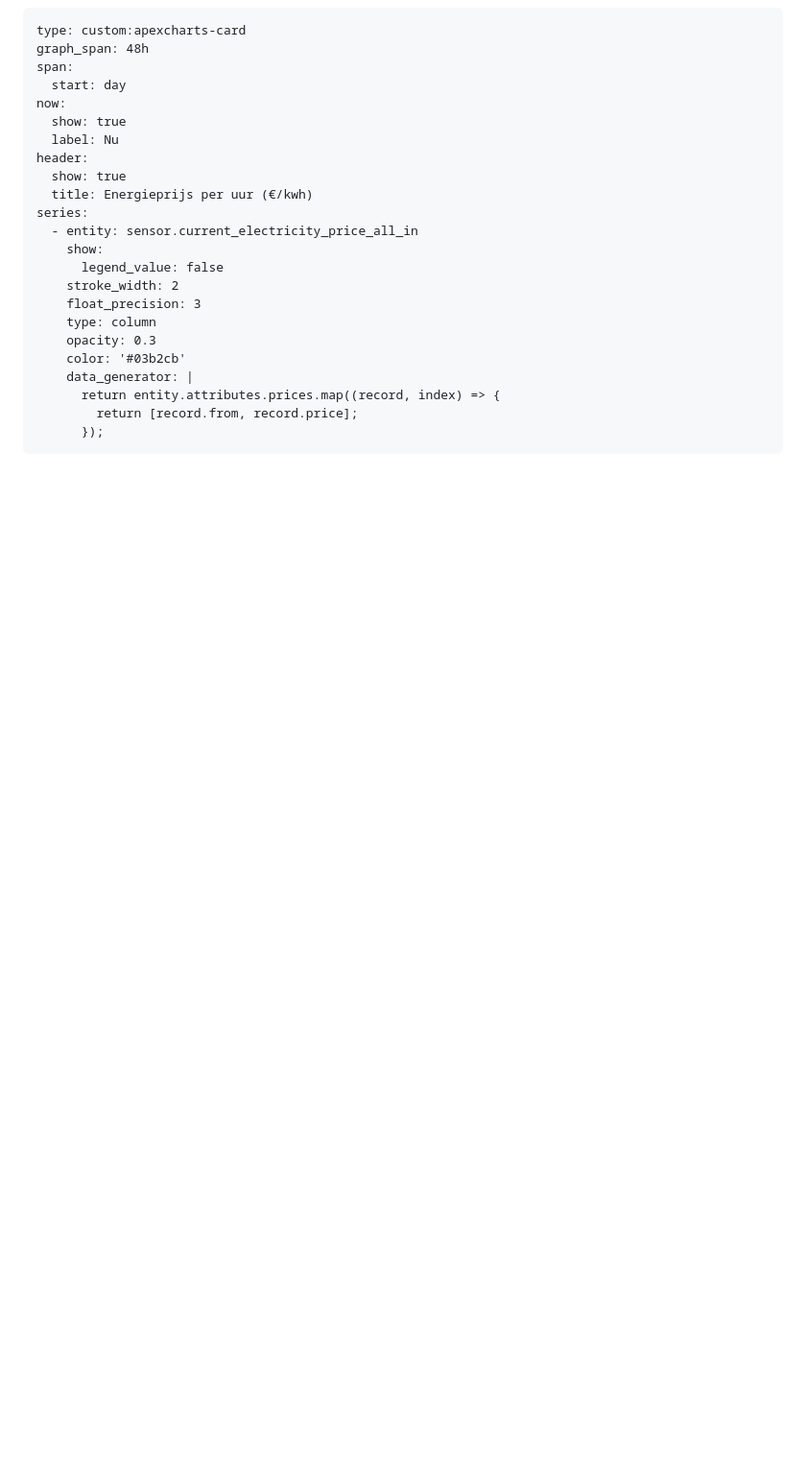
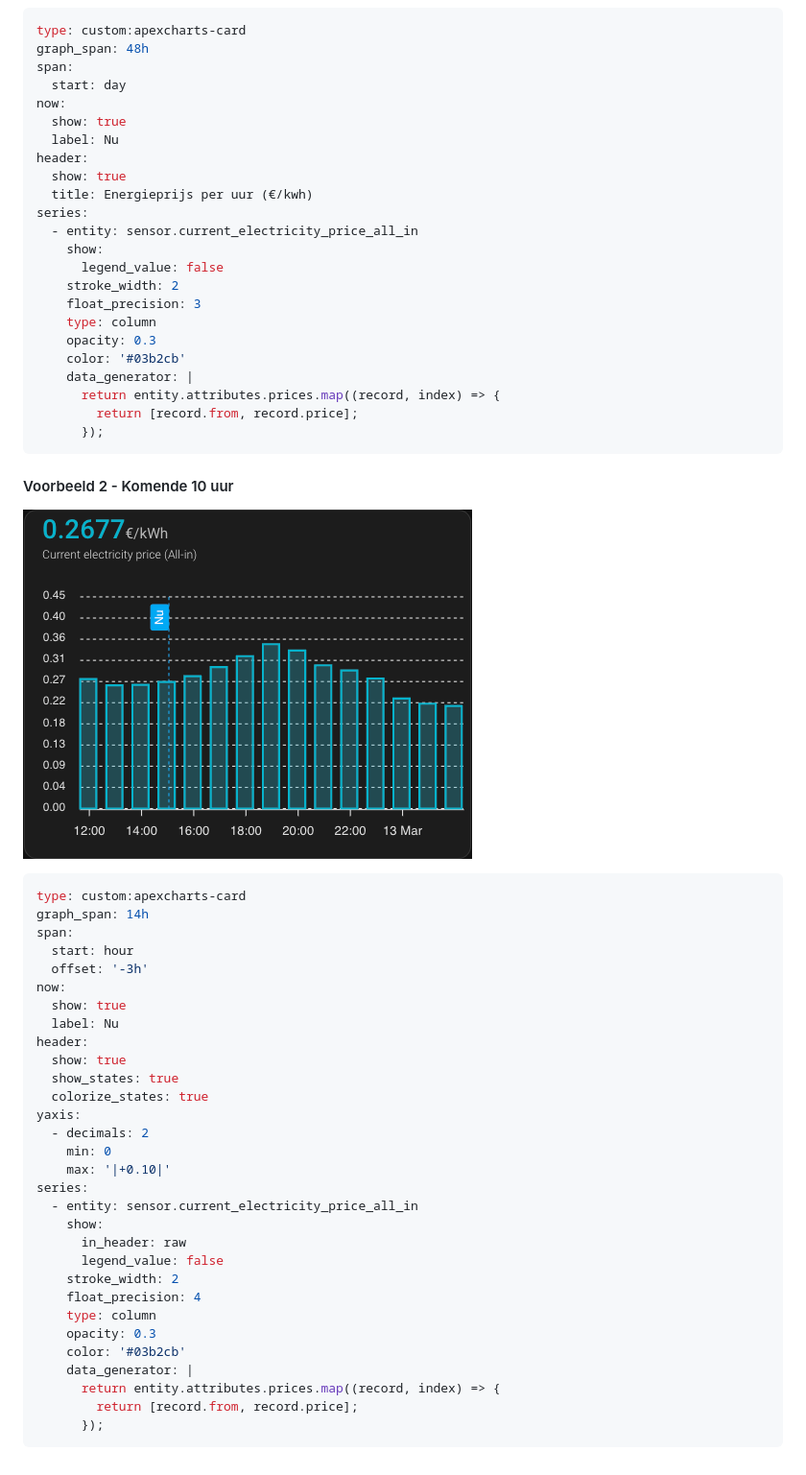
Before and after one commit to bajansen/home-assistant-frank_energie, a Markdown page: README.md, the part around one of its changes. Shown at 96% size. GitHub-like rendering; pictures changed too: images/example_2.png (added); blank space fills up the shorter version.

Commit message:
Add screenshots and an extra example

````diff
--- a/README.md
+++ b/README.md
@@ -71,3 +75,40 @@ series:
         return [record.from, record.price];
       });
 ```
+
+#### Voorbeeld 2 - Komende 10 uur
+
+![Apex graph voorbeeld 2](/images/example_2.png "Voorbeeld 2")
+
+```yaml
+type: custom:apexcharts-card
+graph_span: 14h
+span:
+  start: hour
+  offset: '-3h'
+now:
+  show: true
+  label: Nu
+header:
+  show: true
+  show_states: true
+  colorize_states: true
+yaxis:
+  - decimals: 2
+    min: 0
+    max: '|+0.10|'
+series:
+  - entity: sensor.current_electricity_price_all_in
+    show:
+      in_header: raw
+      legend_value: false
+    stroke_width: 2
+    float_precision: 4
+    type: column
+    opacity: 0.3
+    color: '#03b2cb'
+    data_generator: |
+      return entity.attributes.prices.map((record, index) => {
+        return [record.from, record.price];
+      });
+```
````
Also changed, not shown: other parts of README.md (+6 -2 lines), images/example_1.png (added).
